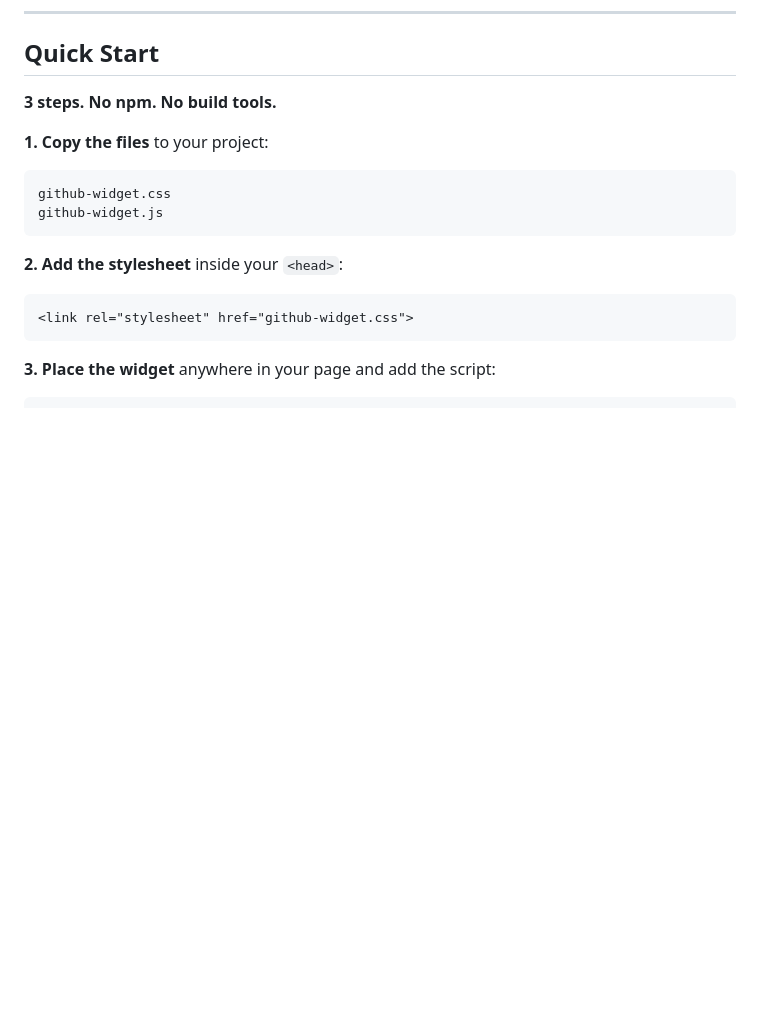
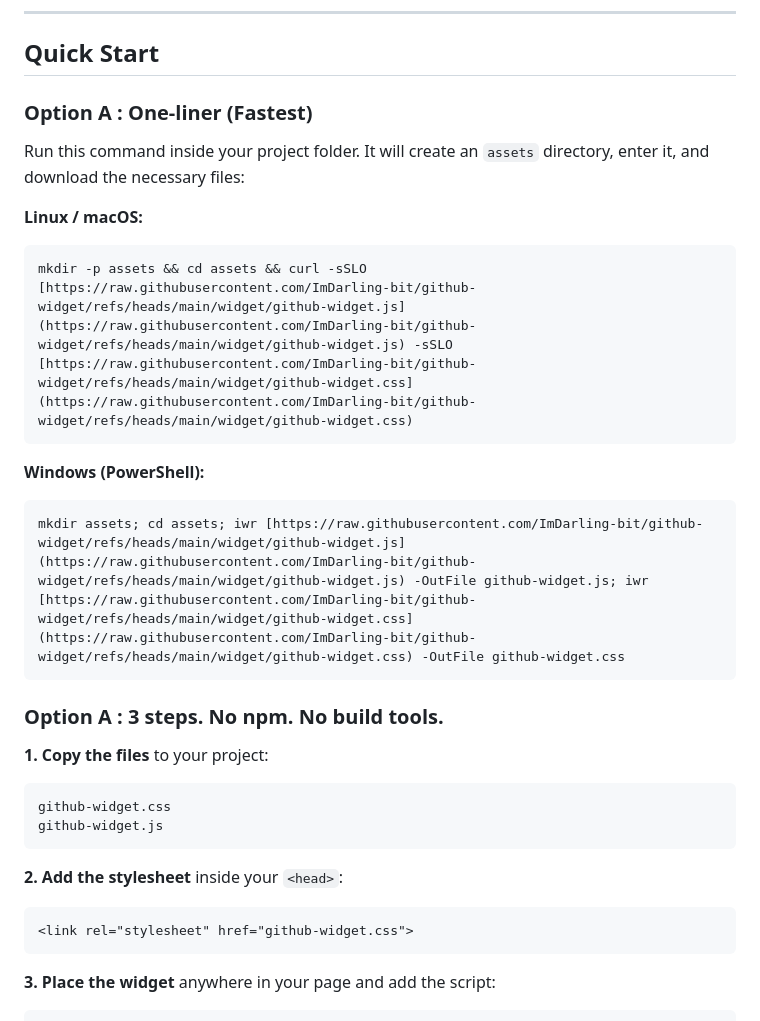
Before and after one commit to ImDarling-bit/github-widget, a Markdown page: README.md, the part around the change. GitHub-like rendering; blank space fills up the shorter version.

Commit message:
Enhance README with quick start options
Updated quick start instructions with one-liner option for Linux/macOS and Windows.

````diff
--- a/README.md
+++ b/README.md
@@ -24,7 +24,20 @@ The widget renders a card with 5 tabs pulled directly from the GitHub API:
 
 ## Quick Start
 
-**3 steps. No npm. No build tools.**
+### Option A : One-liner (Fastest)
+Run this command inside your project folder. It will create an `assets` directory, enter it, and download the necessary files:
+
+**Linux / macOS:**
+```bash
+mkdir -p assets && cd assets && curl -sSLO [https://raw.githubusercontent.com/ImDarling-bit/github-widget/refs/heads/main/widget/github-widget.js](https://raw.githubusercontent.com/ImDarling-bit/github-widget/refs/heads/main/widget/github-widget.js) -sSLO [https://raw.githubusercontent.com/ImDarling-bit/github-widget/refs/heads/main/widget/github-widget.css](https://raw.githubusercontent.com/ImDarling-bit/github-widget/refs/heads/main/widget/github-widget.css)
+```
+
+**Windows (PowerShell):**
+```powershell
+mkdir assets; cd assets; iwr [https://raw.githubusercontent.com/ImDarling-bit/github-widget/refs/heads/main/widget/github-widget.js](https://raw.githubusercontent.com/ImDarling-bit/github-widget/refs/heads/main/widget/github-widget.js) -OutFile github-widget.js; iwr [https://raw.githubusercontent.com/ImDarling-bit/github-widget/refs/heads/main/widget/github-widget.css](https://raw.githubusercontent.com/ImDarling-bit/github-widget/refs/heads/main/widget/github-widget.css) -OutFile github-widget.css
+```
+
+### Option A : 3 steps. No npm. No build tools.
 
 **1. Copy the files** to your project:
 ```
````
